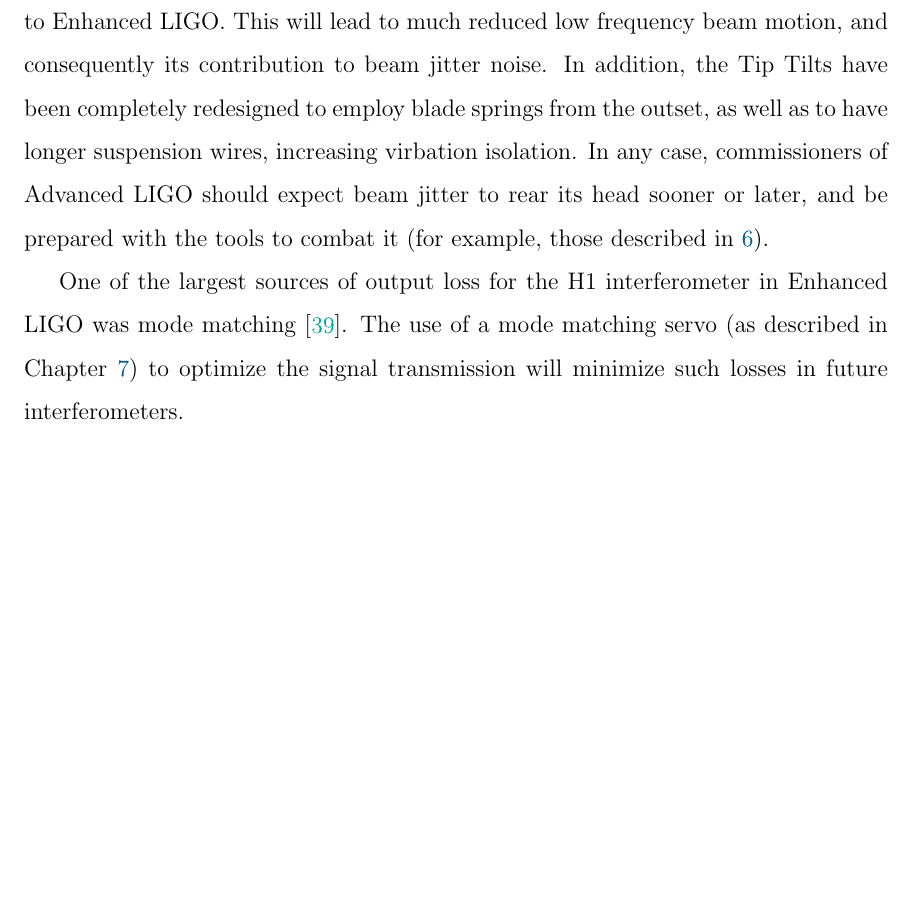
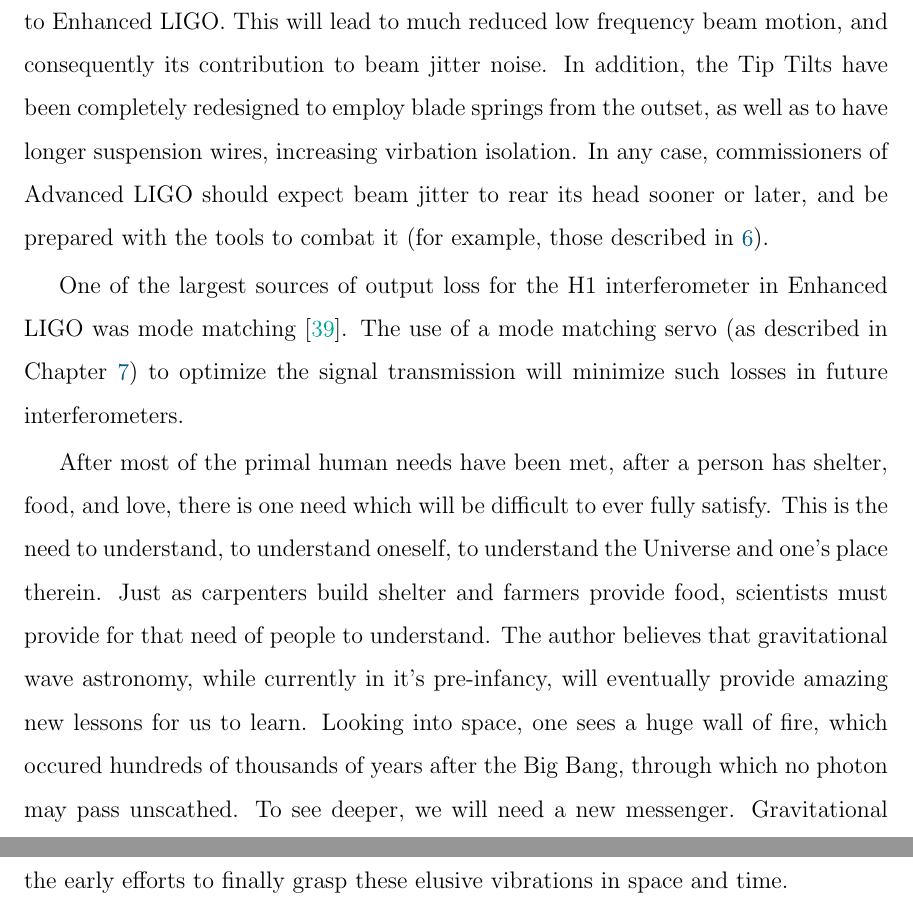
Before and after one commit to nicolassmith/thesis, a LaTeX thesis (main.tex, which reads ch-conclusion.tex): part of page 102 of 120 before the commit and two parts of pages 102 and 103 of 122 after it, the two joined at a grey line, cut so that both start at the same text, the shorter picture padded with empty space. Compiled offline with pdfLaTeX.

Commit message:
concluding the conclusion

```diff
--- a/ch-conclusion.tex
+++ b/ch-conclusion.tex
@@ -26,3 +26,11 @@
 
 One of the largest sources of output loss for the H1 interferometer in Enhanced LIGO was mode matching \cite{Tobin}. %NL%
 The use of a mode matching servo (as described in Chapter \ref{ch:modematching}) to optimize the signal transmission will minimize such losses in future interferometers.
+
+After most of the primal human needs have been met, after a person has shelter, food, and love, there is one need which will be difficult to ever fully satisfy. %NL%
+This is the need to understand, to understand oneself, to understand the Universe and one's place therein. %NL%
+Just as carpenters build shelter and farmers provide food, scientists must provide for that need of people to understand. %NL%
+The author believes that gravitational wave astronomy, while currently in it's pre-infancy, will eventually provide amazing new lessons for us to learn. %NL%
+Looking into space, one sees a huge wall of fire, which occured hundreds of thousands of years after the Big Bang, through which no photon may pass unscathed. %NL%
+To see deeper, we will need a new messenger. %NL%
+Gravitational waves show promise to be that messenger, and this author is honored to be a part of the early efforts to finally grasp these elusive vibrations in space and time.
```
